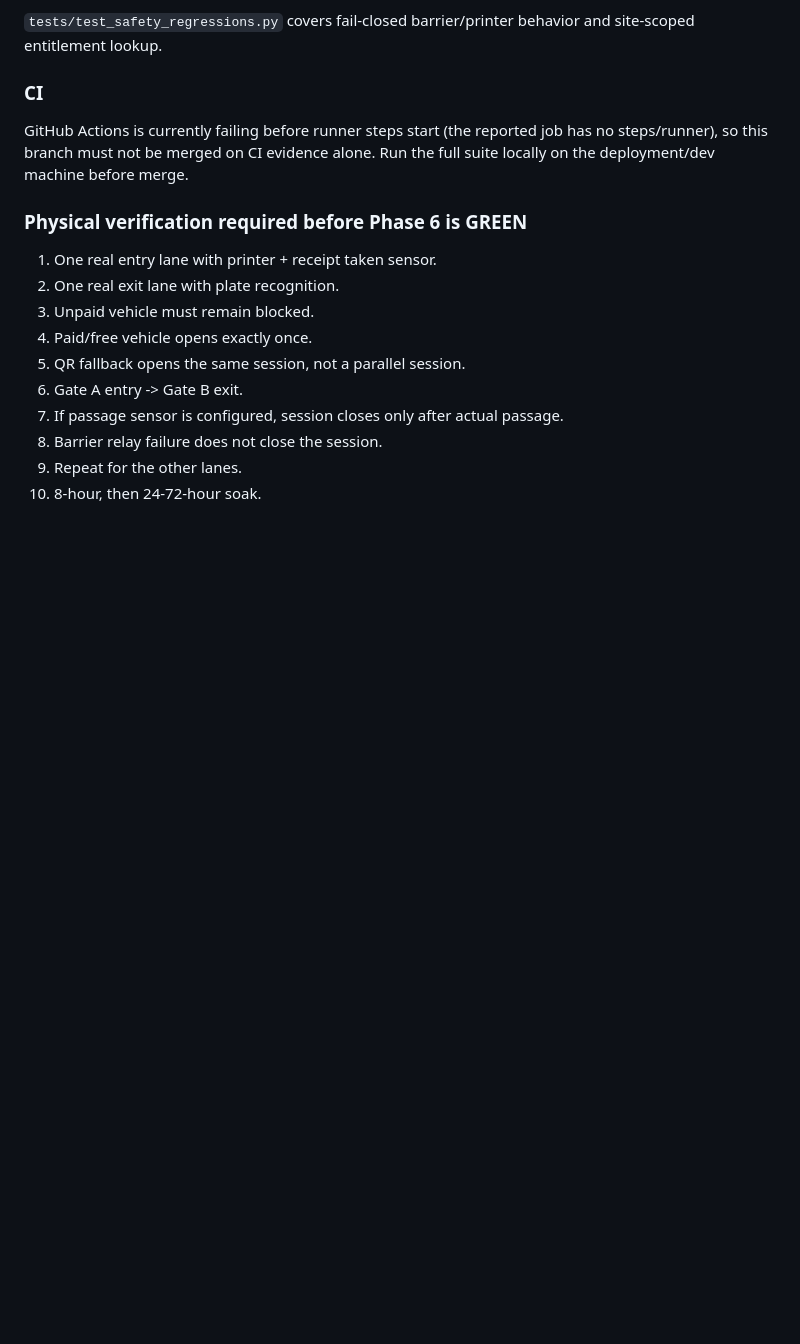
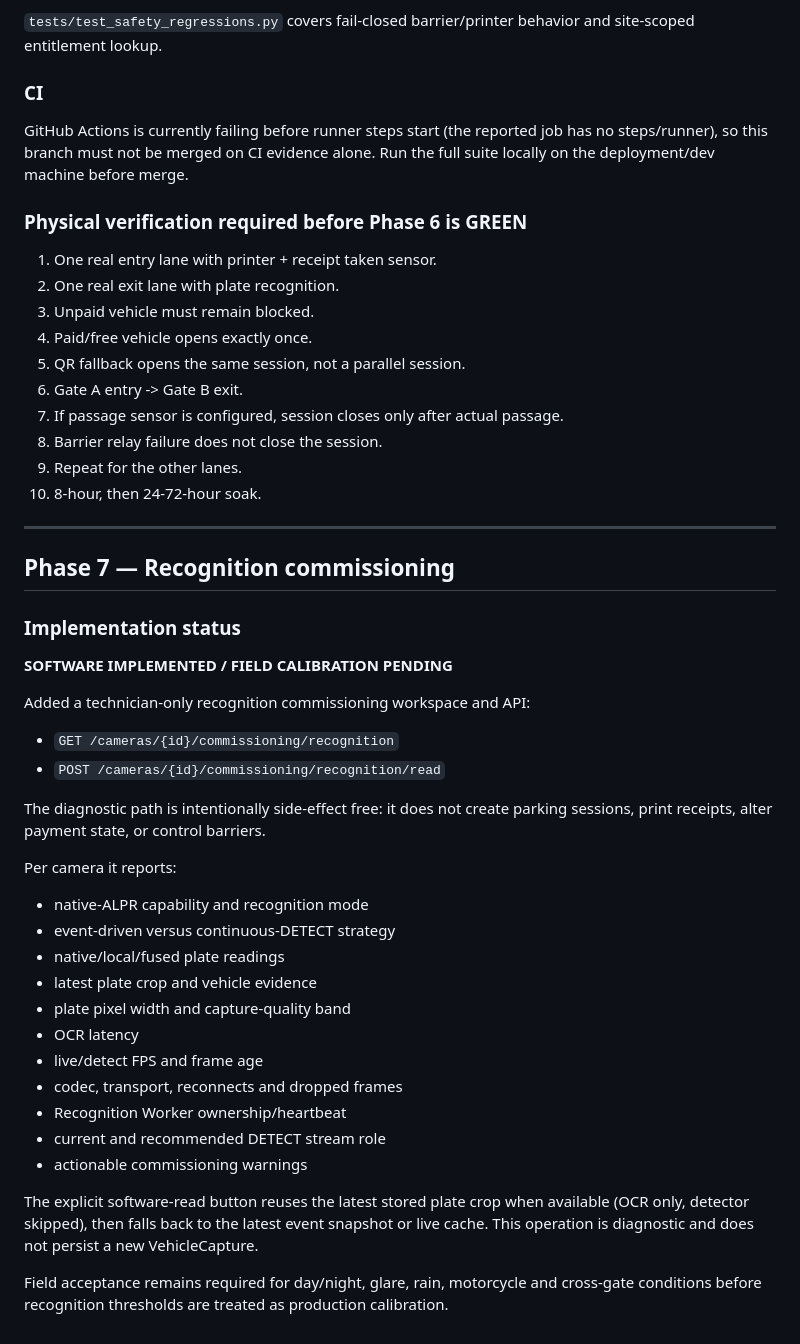
Before and after one commit to josiaO/ParkSystem, a Markdown page: docs/engineering/CORE-PARKING-BUILD-STATUS.md, the part around the change. Drawn GitHub-style; blank space fills up the shorter version.

Commit message:
docs: record Phase 7 recognition commissioning build

```diff
--- a/docs/engineering/CORE-PARKING-BUILD-STATUS.md
+++ b/docs/engineering/CORE-PARKING-BUILD-STATUS.md
@@ -386,3 +386,43 @@ GitHub Actions is currently failing before runner steps start (the reported job
 8. Barrier relay failure does not close the session.
 9. Repeat for the other lanes.
 10. 8-hour, then 24-72-hour soak.
+
+
+---
+
+## Phase 7 — Recognition commissioning
+
+### Implementation status
+
+**SOFTWARE IMPLEMENTED / FIELD CALIBRATION PENDING**
+
+Added a technician-only recognition commissioning workspace and API:
+
+- `GET /cameras/{id}/commissioning/recognition`
+- `POST /cameras/{id}/commissioning/recognition/read`
+
+The diagnostic path is intentionally side-effect free: it does not create parking
+sessions, print receipts, alter payment state, or control barriers.
+
+Per camera it reports:
+
+- native-ALPR capability and recognition mode
+- event-driven versus continuous-DETECT strategy
+- native/local/fused plate readings
+- latest plate crop and vehicle evidence
+- plate pixel width and capture-quality band
+- OCR latency
+- live/detect FPS and frame age
+- codec, transport, reconnects and dropped frames
+- Recognition Worker ownership/heartbeat
+- current and recommended DETECT stream role
+- actionable commissioning warnings
+
+The explicit software-read button reuses the latest stored plate crop when
+available (OCR only, detector skipped), then falls back to the latest event
+snapshot or live cache. This operation is diagnostic and does not persist a new
+VehicleCapture.
+
+Field acceptance remains required for day/night, glare, rain, motorcycle and
+cross-gate conditions before recognition thresholds are treated as production
+calibration.
```
